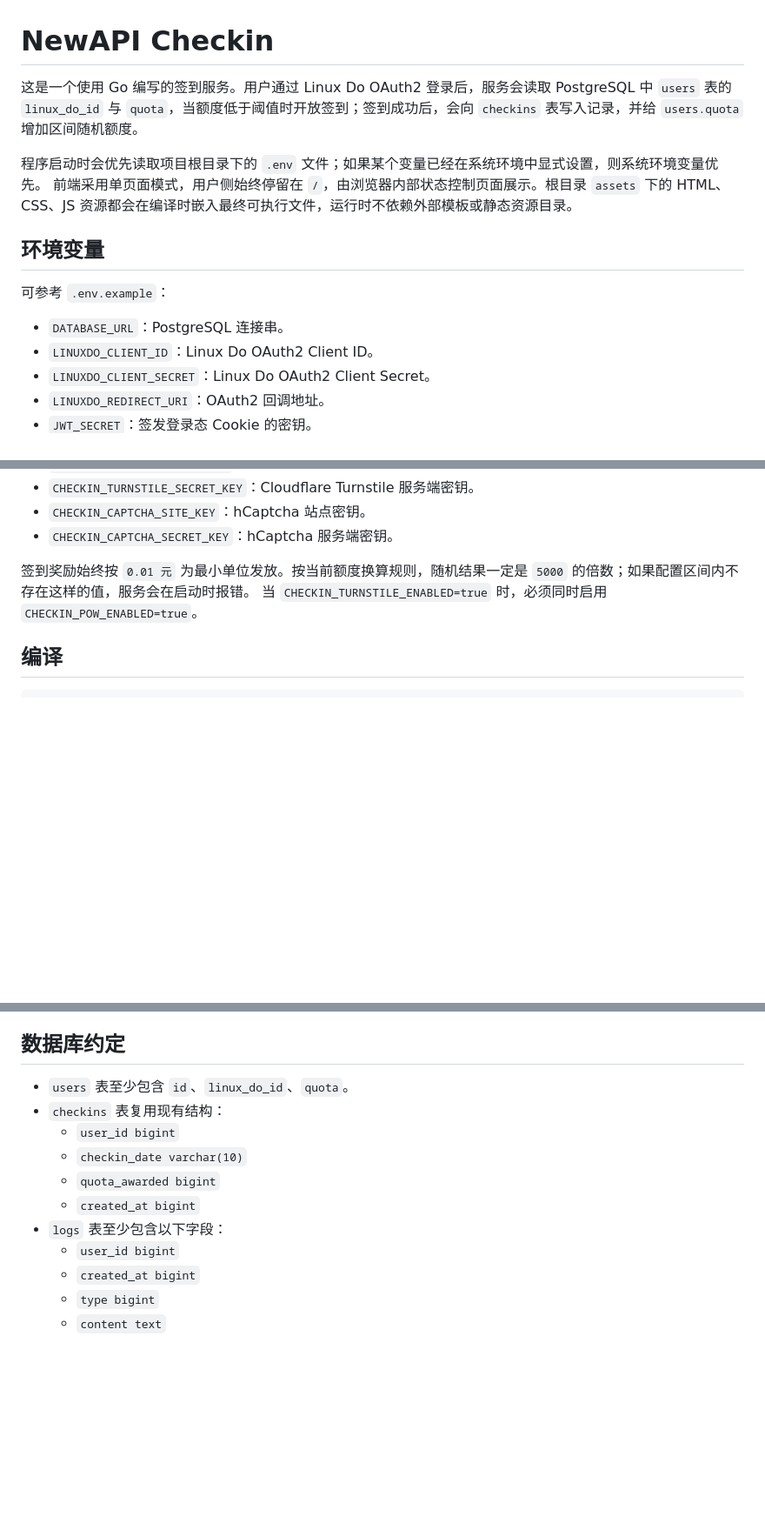
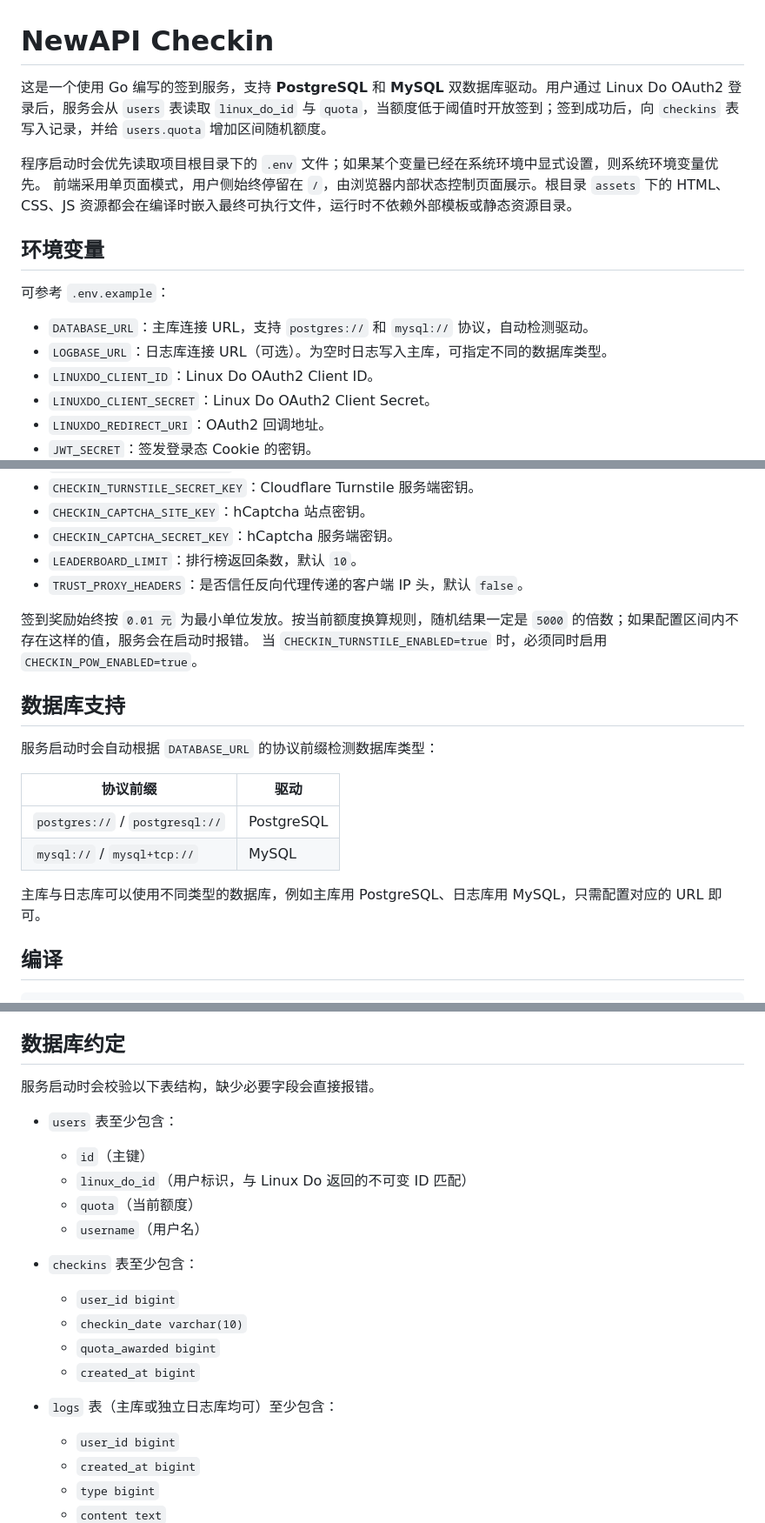
Before and after one commit to xiaotian2333/newapi-checkin, a Markdown page: README.md, 3 parts joined by grey strips. Shown at 87% size. Rendered like a GitHub page; blank space fills up the shorter version.

Commit message:
docs: 更新文档说明

```diff
--- a/README.md
+++ b/README.md
@@ -1,6 +1,6 @@
 # NewAPI Checkin
 
-这是一个使用 Go 编写的签到服务。用户通过 Linux Do OAuth2 登录后，服务会读取 PostgreSQL 中 `users` 表的 `linux_do_id` 与 `quota`，当额度低于阈值时开放签到；签到成功后，会向 `checkins` 表写入记录，并给 `users.quota` 增加区间随机额度。
+这是一个使用 Go 编写的签到服务，支持 **PostgreSQL** 和 **MySQL** 双数据库驱动。用户通过 Linux Do OAuth2 登录后，服务会从 `users` 表读取 `linux_do_id` 与 `quota`，当额度低于阈值时开放签到；签到成功后，向 `checkins` 表写入记录，并给 `users.quota` 增加区间随机额度。
 
 程序启动时会优先读取项目根目录下的 `.env` 文件；如果某个变量已经在系统环境中显式设置，则系统环境变量优先。
 前端采用单页面模式，用户侧始终停留在 `/`，由浏览器内部状态控制页面展示。根目录 `assets` 下的 HTML、CSS、JS 资源都会在编译时嵌入最终可执行文件，运行时不依赖外部模板或静态资源目录。
@@ -9,7 +9,8 @@
 
 可参考 `.env.example`：
 
-- `DATABASE_URL`：PostgreSQL 连接串。
+- `DATABASE_URL`：主库连接 URL，支持 `postgres://` 和 `mysql://` 协议，自动检测驱动。
+- `LOGBASE_URL`：日志库连接 URL（可选）。为空时日志写入主库，可指定不同的数据库类型。
 - `LINUXDO_CLIENT_ID`：Linux Do OAuth2 Client ID。
 - `LINUXDO_CLIENT_SECRET`：Linux Do OAuth2 Client Secret。
 - `LINUXDO_REDIRECT_URI`：OAuth2 回调地址。
@@ -27,9 +28,22 @@
 - `CHECKIN_TURNSTILE_SECRET_KEY`：Cloudflare Turnstile 服务端密钥。
 - `CHECKIN_CAPTCHA_SITE_KEY`：hCaptcha 站点密钥。
 - `CHECKIN_CAPTCHA_SECRET_KEY`：hCaptcha 服务端密钥。
+- `LEADERBOARD_LIMIT`：排行榜返回条数，默认 `10`。
+- `TRUST_PROXY_HEADERS`：是否信任反向代理传递的客户端 IP 头，默认 `false`。
 
 签到奖励始终按 `0.01 元` 为最小单位发放。按当前额度换算规则，随机结果一定是 `5000` 的倍数；如果配置区间内不存在这样的值，服务会在启动时报错。
 当 `CHECKIN_TURNSTILE_ENABLED=true` 时，必须同时启用 `CHECKIN_POW_ENABLED=true`。
+
+## 数据库支持
+
+服务启动时会自动根据 `DATABASE_URL` 的协议前缀检测数据库类型：
+
+| 协议前缀 | 驱动 |
+|----------|------|
+| `postgres://` / `postgresql://` | PostgreSQL |
+| `mysql://` / `mysql+tcp://` | MySQL |
+
+主库与日志库可以使用不同类型的数据库，例如主库用 PostgreSQL、日志库用 MySQL，只需配置对应的 URL 即可。
 
 ## 编译
 
@@ -52,13 +66,21 @@ go build
 
 ## 数据库约定
 
-- `users` 表至少包含 `id`、`linux_do_id`、`quota`。
-- `checkins` 表复用现有结构：
+服务启动时会校验以下表结构，缺少必要字段会直接报错。
+
+- `users` 表至少包含：
+  - `id`（主键）
+  - `linux_do_id`（用户标识，与 Linux Do 返回的不可变 ID 匹配）
+  - `quota`（当前额度）
+  - `username`（用户名）
+
+- `checkins` 表至少包含：
   - `user_id bigint`
   - `checkin_date varchar(10)`
   - `quota_awarded bigint`
   - `created_at bigint`
-- `logs` 表至少包含以下字段：
+
+- `logs` 表（主库或独立日志库均可）至少包含：
   - `user_id bigint`
   - `created_at bigint`
   - `type bigint`
```
Also changed, not shown: other parts of README.md (+3 -2 lines).
